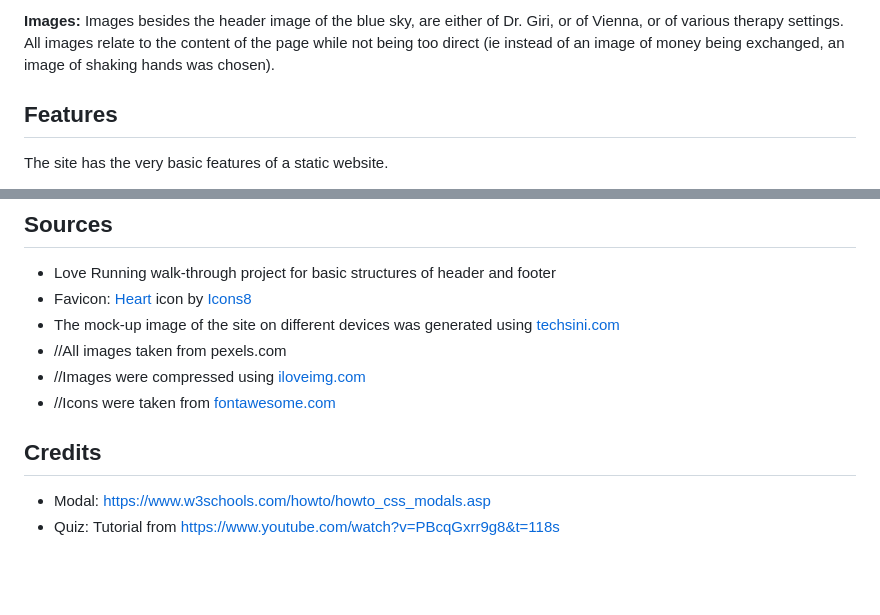
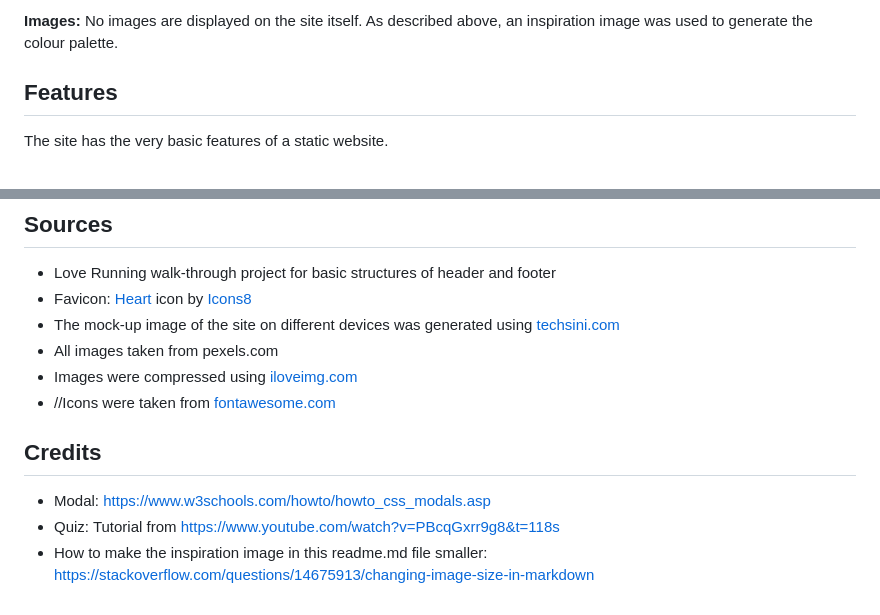
Before and after one commit to Code-Institute-Submissions/MariaHochstoeger-project22, a Markdown page: README.md, 2 parts joined by grey strips. GitHub-like rendering; blank space fills up the shorter version.

Commit message:
Complete design section in readme by adding color story and inspiration image

```diff
--- a/README.md
+++ b/README.md
@@ -35,5 +38,5 @@ The wireframes were made in Figma. A mockup of a mobile screen was chosen since
 
-**Images:** Images besides the header image of the blue sky, are either of Dr. Giri, or of Vienna, or of various therapy settings. All images relate to the content of the page while not being too direct (ie instead of an image of money being exchanged, an image of shaking hands was chosen).
+**Images:** No images are displayed on the site itself. As described above, an inspiration image was used to generate the colour palette.
 
 ## Features
 
@@ -214,10 +217,11 @@ This site was deployed on GitHub Pages:
 - Love Running walk-through project for basic structures of header and footer
 - Favicon: <a target="_blank" href="https://icons8.com/icon/ZFiK6ATniCG5/heart">Heart</a> icon by <a target="_blank" href="https://icons8.com">Icons8</a>
 - The mock-up image of the site on different devices was generated using [techsini.com](https://techsini.com/multi-mockup/)
-- //All images taken from pexels.com
-- //Images were compressed using [iloveimg.com](https://www.iloveimg.com/)
+- All images taken from pexels.com
+- Images were compressed using [iloveimg.com](https://www.iloveimg.com/)
 - //Icons were taken from [fontawesome.com](https://fontawesome.com/)
 
 ## Credits
 - Modal: https://www.w3schools.com/howto/howto_css_modals.asp
 - Quiz: Tutorial from https://www.youtube.com/watch?v=PBcqGxrr9g8&t=118s
+- How to make the inspiration image in this readme.md file smaller: https://stackoverflow.com/questions/14675913/changing-image-size-in-markdown
```
Also changed, not shown: other parts of README.md (+5 -2 lines), assets/images/readme-images/picked-color-hashtag015d45.png (added), assets/images/readme-images/squash-palette.png (added), 1 other file.
